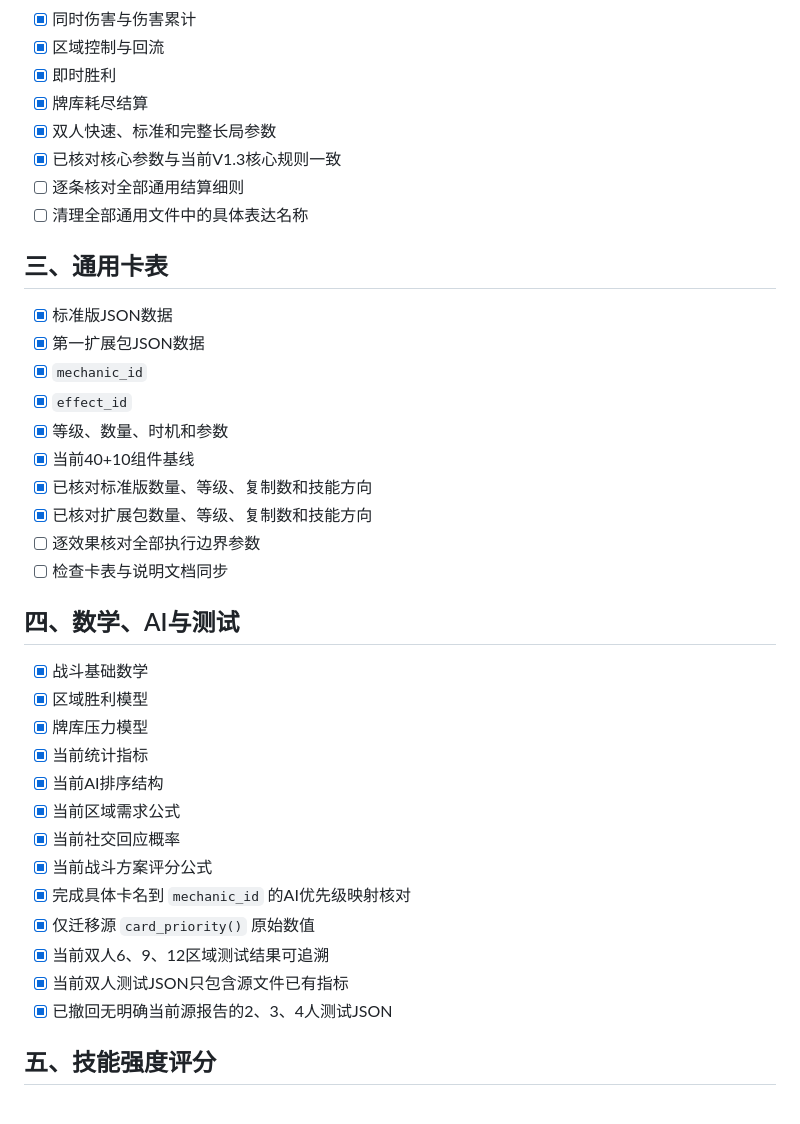
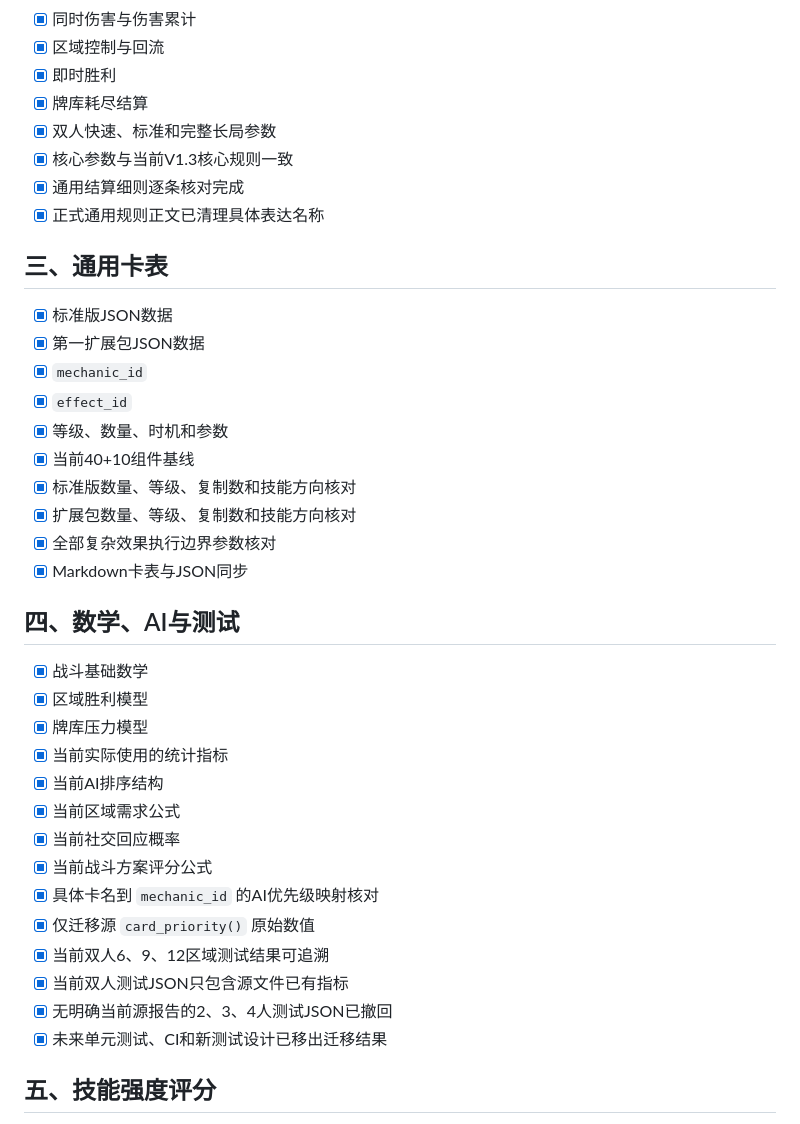
Before and after one commit to anxiannet/realmruckus, a Markdown page: 文档/通用规则/通用内容迁移清单.md, the part around one of its changes. Drawn GitHub-style.

```diff
--- a/文档/通用规则/通用内容迁移清单.md
+++ b/文档/通用规则/通用内容迁移清单.md
@@ -22,9 +22,9 @@
 - [x] 即时胜利
 - [x] 牌库耗尽结算
 - [x] 双人快速、标准和完整长局参数
-- [x] 已核对核心参数与当前V1.3核心规则一致
-- [ ] 逐条核对全部通用结算细则
-- [ ] 清理全部通用文件中的具体表达名称
+- [x] 核心参数与当前V1.3核心规则一致
+- [x] 通用结算细则逐条核对完成
+- [x] 正式通用规则正文已清理具体表达名称
 
 ## 三、通用卡表
 
@@ -34,26 +34,27 @@
 - [x] `effect_id`
 - [x] 等级、数量、时机和参数
 - [x] 当前40+10组件基线
-- [x] 已核对标准版数量、等级、复制数和技能方向
-- [x] 已核对扩展包数量、等级、复制数和技能方向
-- [ ] 逐效果核对全部执行边界参数
-- [ ] 检查卡表与说明文档同步
+- [x] 标准版数量、等级、复制数和技能方向核对
+- [x] 扩展包数量、等级、复制数和技能方向核对
+- [x] 全部复杂效果执行边界参数核对
+- [x] Markdown卡表与JSON同步
 
 ## 四、数学、AI与测试
 
 - [x] 战斗基础数学
 - [x] 区域胜利模型
 - [x] 牌库压力模型
-- [x] 当前统计指标
+- [x] 当前实际使用的统计指标
 - [x] 当前AI排序结构
 - [x] 当前区域需求公式
 - [x] 当前社交回应概率
 - [x] 当前战斗方案评分公式
-- [x] 完成具体卡名到 `mechanic_id` 的AI优先级映射核对
+- [x] 具体卡名到 `mechanic_id` 的AI优先级映射核对
 - [x] 仅迁移源 `card_priority()` 原始数值
 - [x] 当前双人6、9、12区域测试结果可追溯
 - [x] 当前双人测试JSON只包含源文件已有指标
-- [x] 已撤回无明确当前源报告的2、3、4人测试JSON
+- [x] 无明确当前源报告的2、3、4人测试JSON已撤回
+- [x] 未来单元测试、CI和新测试设计已移出迁移结果
 
 ## 五、技能强度评分
 
```
Also changed, not shown: other parts of 文档/通用规则/通用内容迁移清单.md (+29 -21 lines).
